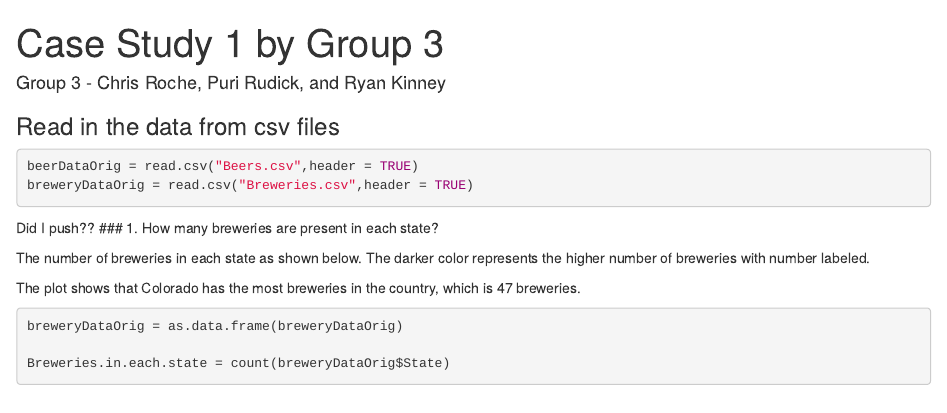
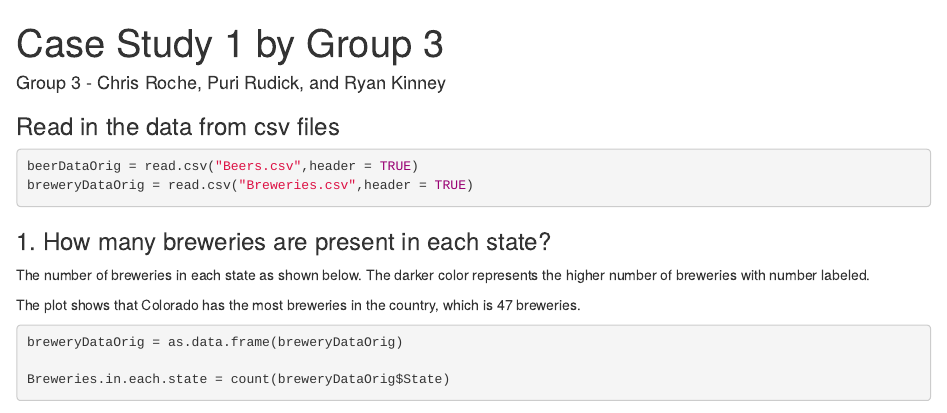
Before and after one commit to ryrymuncher/CaseStudy1, an R Markdown document (CaseStudy1_Group3_Combined.Rmd): the page in a window 1100 px wide, from its top. Rendered offline with R 4.5, knitr and Pandoc, with nearby package versions; some code elsewhere in the file could not run offline.

````diff
--- a/CaseStudy1_Group3_Combined.Rmd
+++ b/CaseStudy1_Group3_Combined.Rmd
@@ -26,7 +26,7 @@
 beerDataOrig = read.csv("Beers.csv",header = TRUE)
 breweryDataOrig = read.csv("Breweries.csv",header = TRUE)
 ```
-Did I push??
+
 ### 1. How many breweries are present in each state?
 
 The number of breweries in each state as shown below.
````
